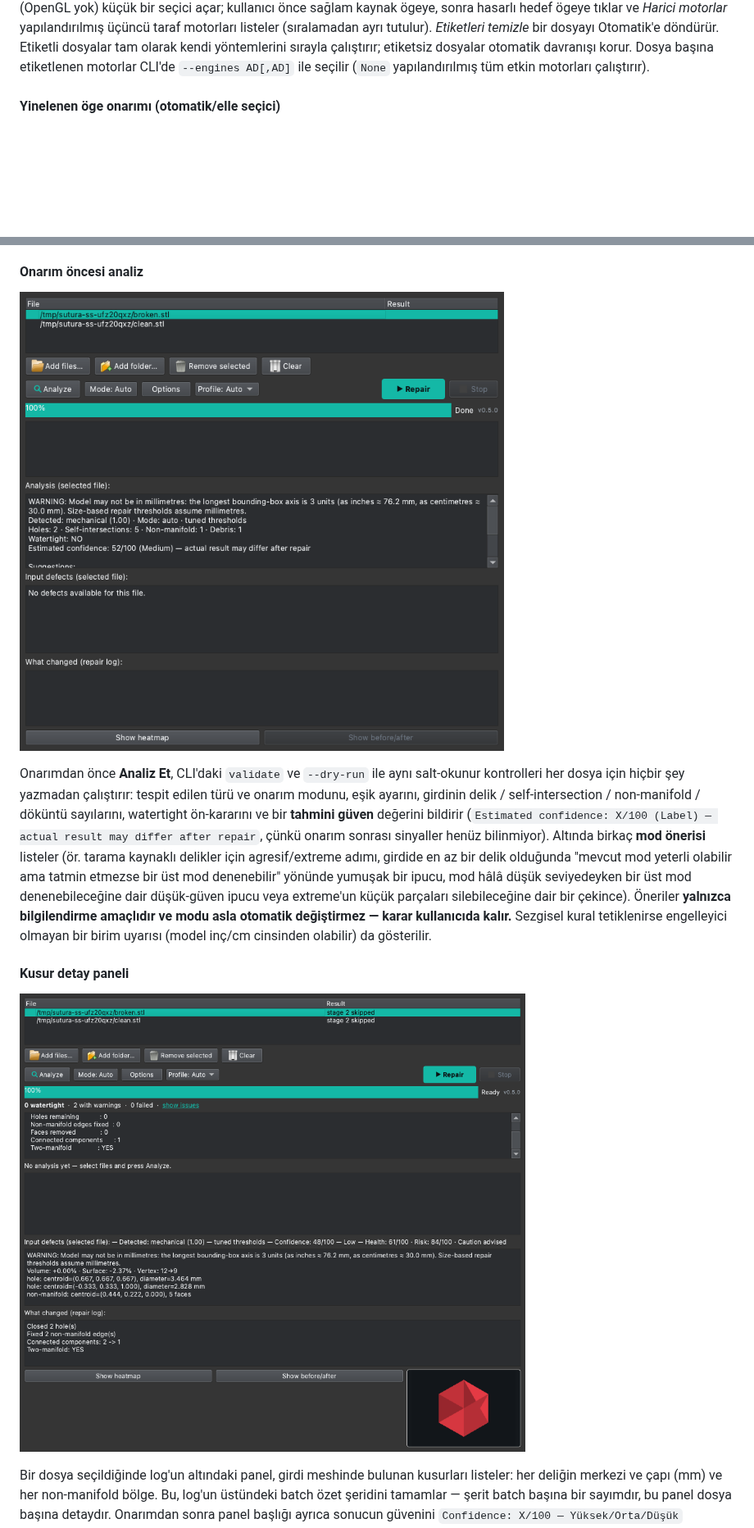
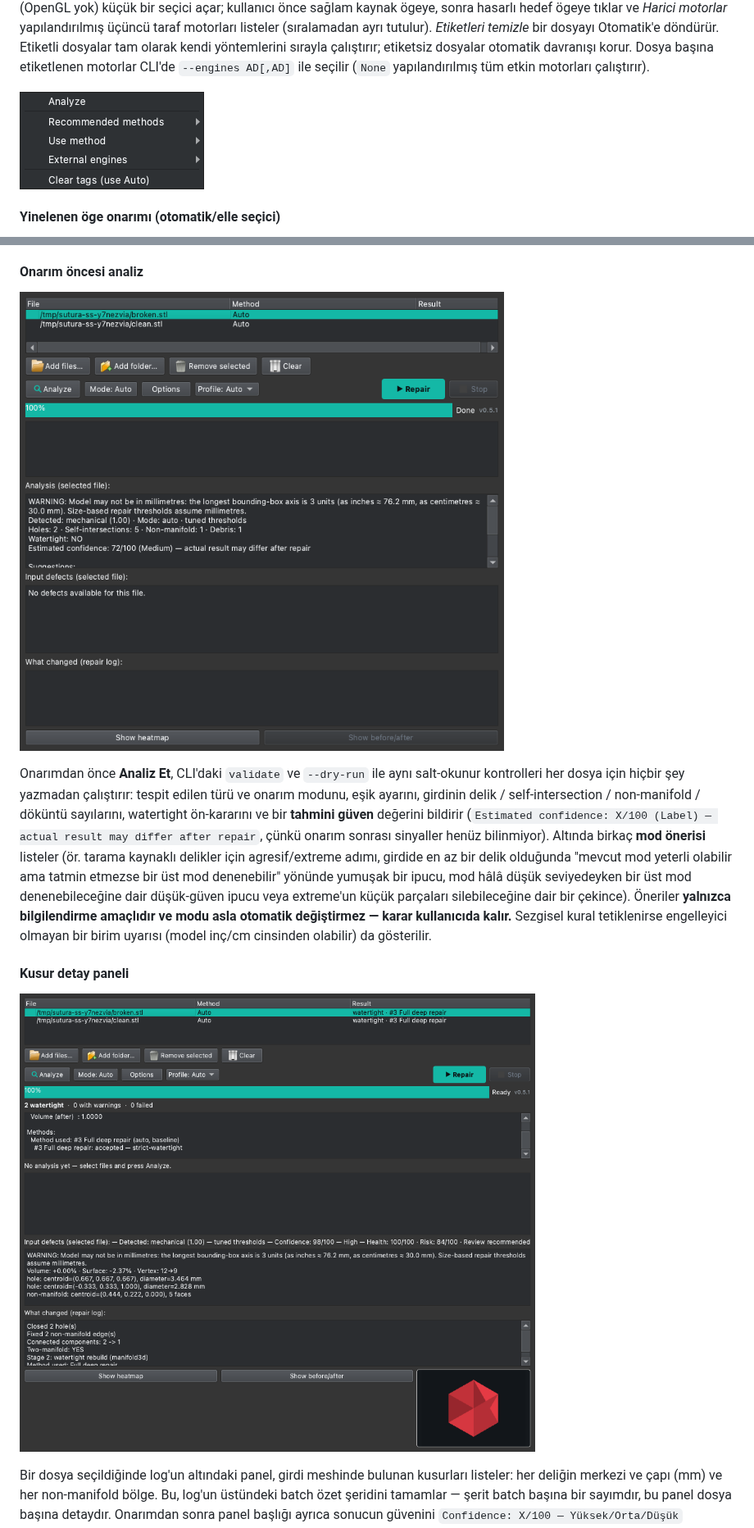
Before and after one commit to Krateian/Sutura, a Markdown page: README.tr.md, 2 parts joined by grey strips. Shown at 82% size. Drawn GitHub-style; pictures changed too: assets/analyze-panel.png, assets/defect-panel.png, assets/method-menu.png (added); blank space fills up the shorter version.

```diff
--- a/README.tr.md
+++ b/README.tr.md
@@ -315,6 +315,8 @@ dosyalar tam olarak kendi yöntemlerini sırayla çalıştırır; etiketsiz dosy
 otomatik davranışı korur. Dosya başına etiketlenen motorlar CLI'de
 `--engines AD[,AD]` ile seçilir (`None` yapılandırılmış tüm etkin motorları
 çalıştırır).
+
+![Dosya listesi sağ tık yöntem menüsü](assets/method-menu.png)
 
 #### Yinelenen öge onarımı (otomatik/elle seçici)
 
```
Also changed, not shown: README.md (+2 -0 lines), assets/screenshot.png, 2 other files.
